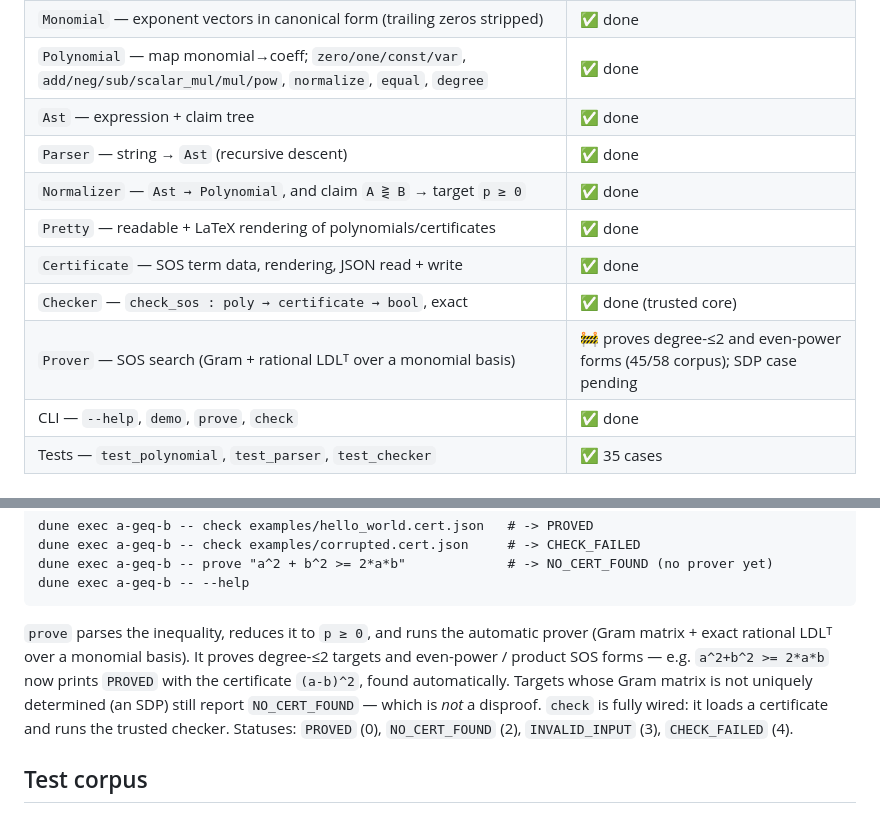
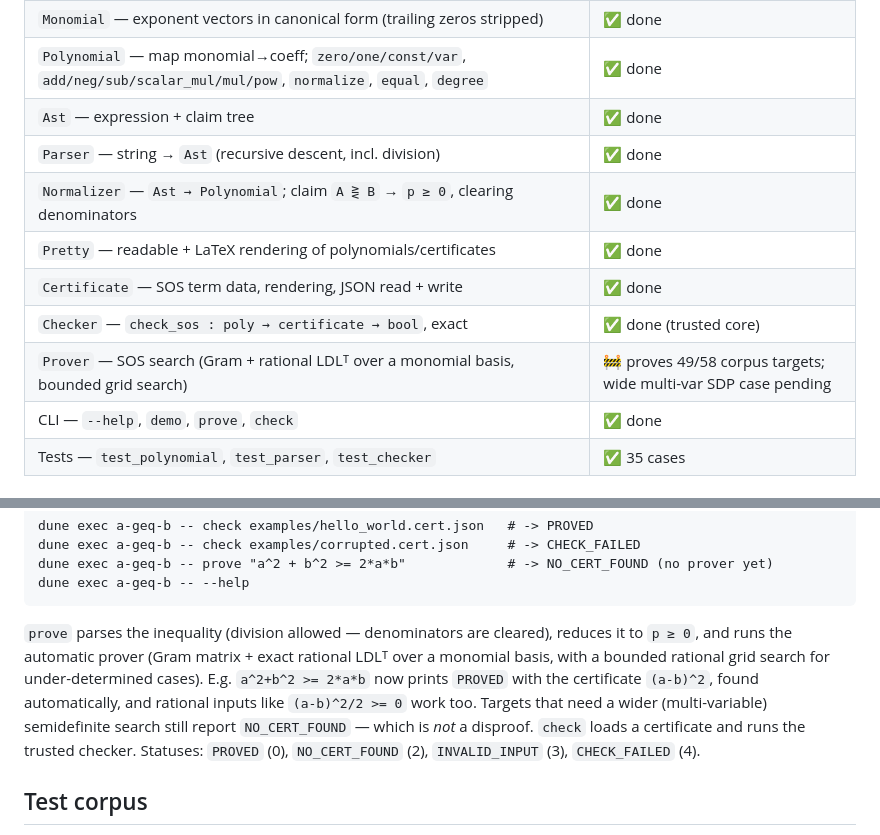
Before and after one commit to la-38606/a-geq-b, a Markdown page: README.md, 2 parts joined by grey strips. GitHub-like rendering.

````diff
--- a/README.md
+++ b/README.md
@@ -54,12 +54,12 @@ Rational → Monomial → Polynomial → { Ast, Pretty }
 | `Monomial` — exponent vectors in canonical form (trailing zeros stripped) | ✅ done |
 | `Polynomial` — map monomial→coeff; `zero/one/const/var`, `add/neg/sub/scalar_mul/mul/pow`, `normalize`, `equal`, `degree` | ✅ done |
 | `Ast` — expression + claim tree | ✅ done |
-| `Parser` — string → `Ast` (recursive descent) | ✅ done |
-| `Normalizer` — `Ast → Polynomial`, and claim `A ⋛ B` → target `p ≥ 0` | ✅ done |
+| `Parser` — string → `Ast` (recursive descent, incl. division) | ✅ done |
+| `Normalizer` — `Ast → Polynomial`; claim `A ⋛ B` → `p ≥ 0`, clearing denominators | ✅ done |
 | `Pretty` — readable + LaTeX rendering of polynomials/certificates | ✅ done |
 | `Certificate` — SOS term data, rendering, JSON read + write | ✅ done |
 | `Checker` — `check_sos : poly → certificate → bool`, exact | ✅ done (trusted core) |
-| `Prover` — SOS search (Gram + rational LDLᵀ over a monomial basis) | 🚧 proves degree-≤2 and even-power forms (45/58 corpus); SDP case pending |
+| `Prover` — SOS search (Gram + rational LDLᵀ over a monomial basis, bounded grid search) | 🚧 proves 49/58 corpus targets; wide multi-var SDP case pending |
 | CLI — `--help`, `demo`, `prove`, `check` | ✅ done |
 | Tests — `test_polynomial`, `test_parser`, `test_checker` | ✅ 35 cases |
 
@@ -116,14 +116,15 @@ dune exec a-geq-b -- prove "a^2 + b^2 >= 2*a*b"             # -> NO_CERT_FOUND (
 dune exec a-geq-b -- --help
 ```
 
-`prove` parses the inequality, reduces it to `p ≥ 0`, and runs the automatic
-prover (Gram matrix + exact rational LDLᵀ over a monomial basis). It proves
-degree-≤2 targets and even-power / product SOS forms — e.g. `a^2+b^2 >= 2*a*b`
-now prints `PROVED` with the certificate `(a-b)^2`, found automatically. Targets
-whose Gram matrix is not uniquely determined (an SDP) still report
-`NO_CERT_FOUND` — which is *not* a disproof. `check` is fully wired: it loads a
-certificate and runs the trusted checker. Statuses: `PROVED` (0),
-`NO_CERT_FOUND` (2), `INVALID_INPUT` (3), `CHECK_FAILED` (4).
+`prove` parses the inequality (division allowed — denominators are cleared),
+reduces it to `p ≥ 0`, and runs the automatic prover (Gram matrix + exact
+rational LDLᵀ over a monomial basis, with a bounded rational grid search for
+under-determined cases). E.g. `a^2+b^2 >= 2*a*b` now prints `PROVED` with the
+certificate `(a-b)^2`, found automatically, and rational inputs like
+`(a-b)^2/2 >= 0` work too. Targets that need a wider (multi-variable)
+semidefinite search still report `NO_CERT_FOUND` — which is *not* a disproof.
+`check` loads a certificate and runs the trusted checker. Statuses: `PROVED`
+(0), `NO_CERT_FOUND` (2), `INVALID_INPUT` (3), `CHECK_FAILED` (4).
 
 ## Test corpus
 
````
Also changed, not shown: CLAUDE.md (+17 -18 lines).
